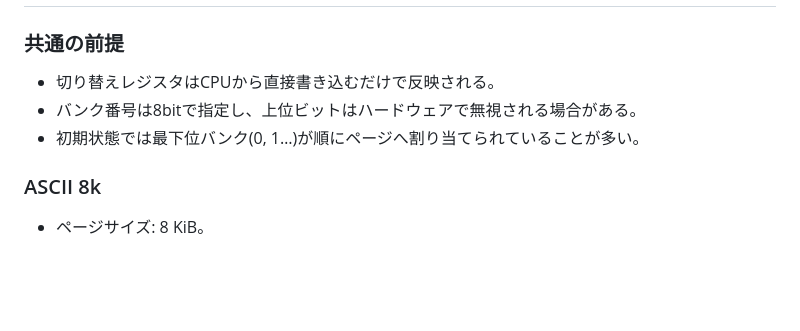
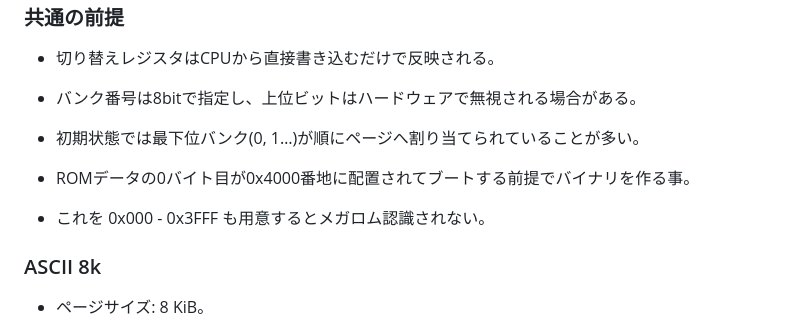
Before and after one commit to harayoki/msx_pyutils, a Markdown page: techdocs/rom_mappers.md, the part around the change. Rendered like a GitHub page; blank space fills up the shorter version.

```diff
--- a/techdocs/rom_mappers.md
+++ b/techdocs/rom_mappers.md
@@ -8,6 +8,9 @@ MSX向けROMカートリッジの代表的なマッパーと切り替え手順
 - 切り替えレジスタはCPUから直接書き込むだけで反映される。
 - バンク番号は8bitで指定し、上位ビットはハードウェアで無視される場合がある。
 - 初期状態では最下位バンク(0, 1…)が順にページへ割り当てられていることが多い。
+
+- ROMデータの0バイト目が0x4000番地に配置されてブートする前提でバイナリを作る事。
+- これを 0x000 - 0x3FFF も用意するとメガロム認識されない。
 
 ### ASCII 8k
 - ページサイズ: 8 KiB。
```
